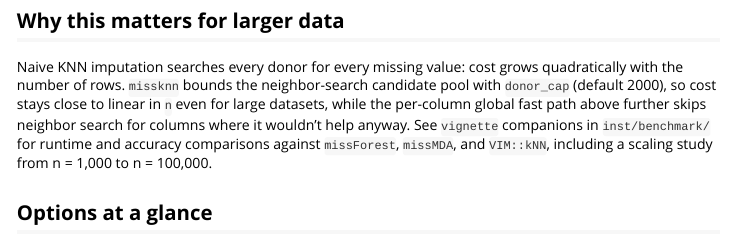
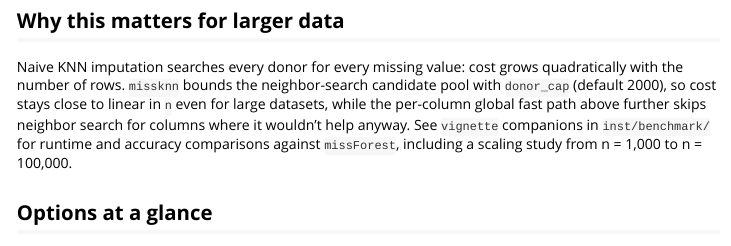
Before and after one commit to ielbadisy/missknn, an R Markdown document (vignettes/missknn.Rmd): the page in a window 1100 px wide, from 1690 px down. Rendered offline with R 4.5, knitr and Pandoc, with nearby package versions; some code elsewhere in the file could not run offline.

Commit message:
Update benchmark companion reference to missForest only

```diff
--- a/vignettes/missknn.Rmd
+++ b/vignettes/missknn.Rmd
@@ -89,7 +89,7 @@ the number of rows. `missknn` bounds the neighbor-search candidate pool with `do
 2000), so cost stays close to linear in `n` even for large datasets, while the per-column global
 fast path above further skips neighbor search for columns where it wouldn't help anyway. See
 `vignette` companions in `inst/benchmark/` for runtime and accuracy comparisons against
-`missForest`, `missMDA`, and `VIM::kNN`, including a scaling study from n = 1,000 to n = 100,000.
+`missForest`, including a scaling study from n = 1,000 to n = 100,000.
 
 ## Options at a glance
 
```
